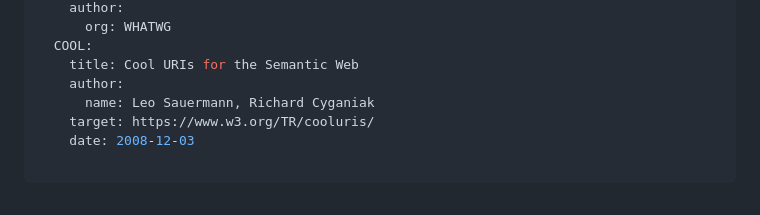
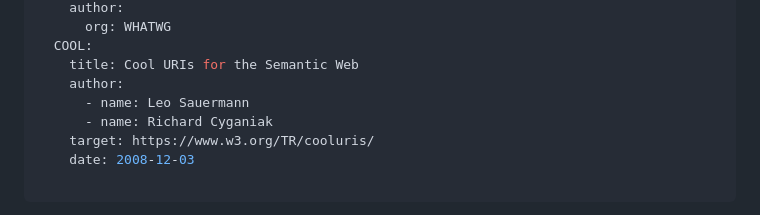
Before and after one commit to cabo/deref-id, a Markdown page: draft-bormann-t2trg-deref-id.md, the part around the change. Rendered like a GitHub page.

Commit message:
Fix bib entry

```diff
--- a/draft-bormann-t2trg-deref-id.md
+++ b/draft-bormann-t2trg-deref-id.md
@@ -41,7 +41,8 @@ informative:
   COOL:
     title: Cool URIs for the Semantic Web
     author:
-      name: Leo Sauermann, Richard Cyganiak
+      - name: Leo Sauermann
+      - name: Richard Cyganiak
     target: https://www.w3.org/TR/cooluris/
     date: 2008-12-03
 
```
